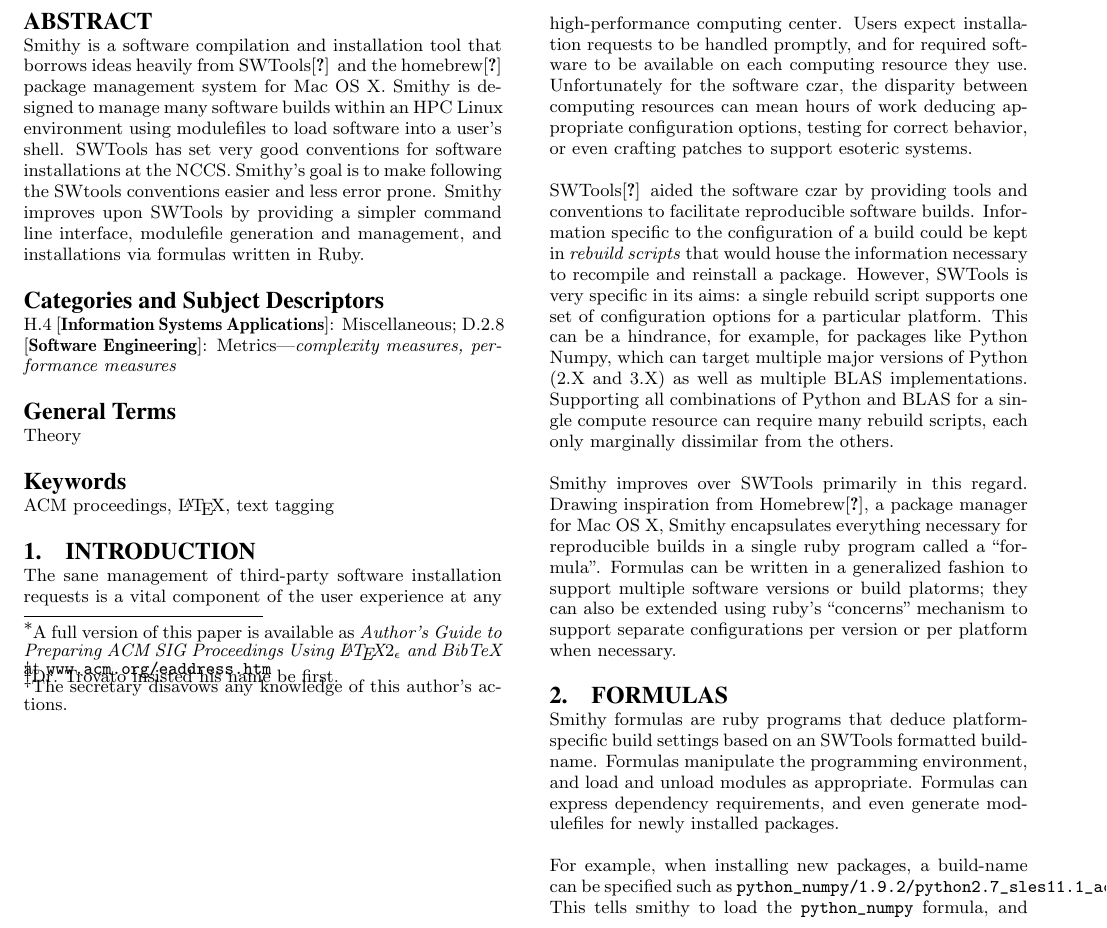
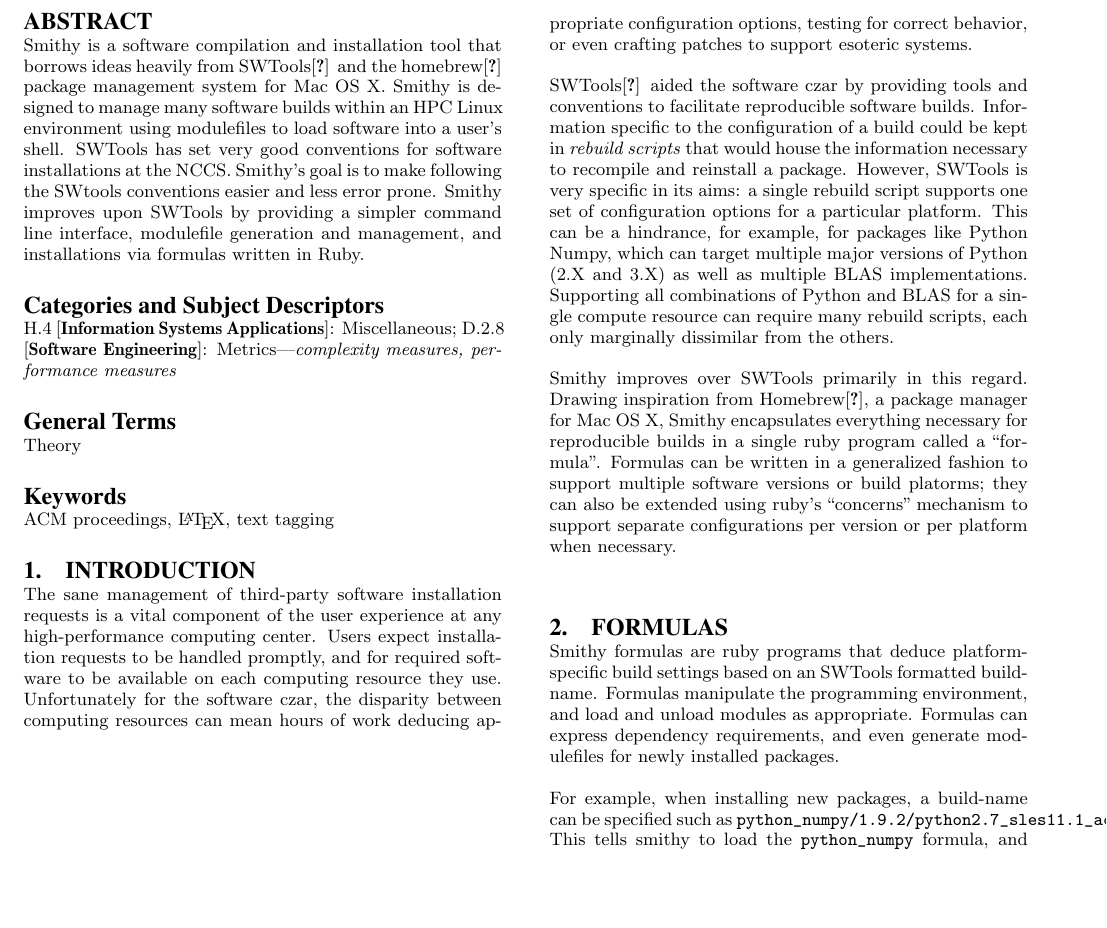
Before and after one commit to AnthonyDiGirolamo/smithy_paper, a LaTeX paper (sc_paper.tex): part of page 1 of 2, cut so that both start at the same text, the shorter picture padded with empty space. Compiled offline with pdfLaTeX.

Commit message:
remove title and author footnotes

```diff
--- a/sc_paper.tex
+++ b/sc_paper.tex
@@ -4,18 +4,18 @@
 
 \title{Improving Software Installation Techniques at the National Center for Computational Sciences at Oak Ridge National Laboratory: The Smithy software installation tool.}
 
-\subtitle{[Extended Abstract]
-\titlenote{A full version of this paper is available as
-\textit{Author's Guide to Preparing ACM SIG Proceedings Using
-\LaTeX$2_\epsilon$\ and BibTeX} at
-\texttt{www.acm.org/eaddress.htm}}}
+\subtitle{[Extended Abstract]}
+% \titlenote{A full version of this paper is available as
+% \textit{Author's Guide to Preparing ACM SIG Proceedings Using
+% \LaTeX$2_\epsilon$\ and BibTeX} at
+% \texttt{www.acm.org/eaddress.htm}}}
 
 \numberofauthors{2} %  in this sample file, there are a *total*
 %
 \author{
 % 1st. author
 \alignauthor
-Anthony DiGirolamo\titlenote{Dr.~Trovato insisted his name be first.}\\
+Anthony DiGirolamo\\ %\titlenote{Dr.~Trovato insisted his name be first.}\\
        \affaddr{National Center for Computational Sciences}\\
        \affaddr{Oak Ridge National Laboratory}\\
        \affaddr{1 Bethel Valley Rd}\\
@@ -23,8 +23,7 @@
        \email{lmd@ornl.gov}
 % 2nd. author
 \alignauthor
-Robert D. French\titlenote{The secretary disavows
-any knowledge of this author's actions.}\\
+Robert D. French\\ %\titlenote{The secretary disavows any knowledge of this author's actions.}\\
        \affaddr{National Center for Computational Sciences}\\
        \affaddr{Oak Ridge National Laboratory}\\
        \affaddr{1 Bethel Valley Rd}\\
```
